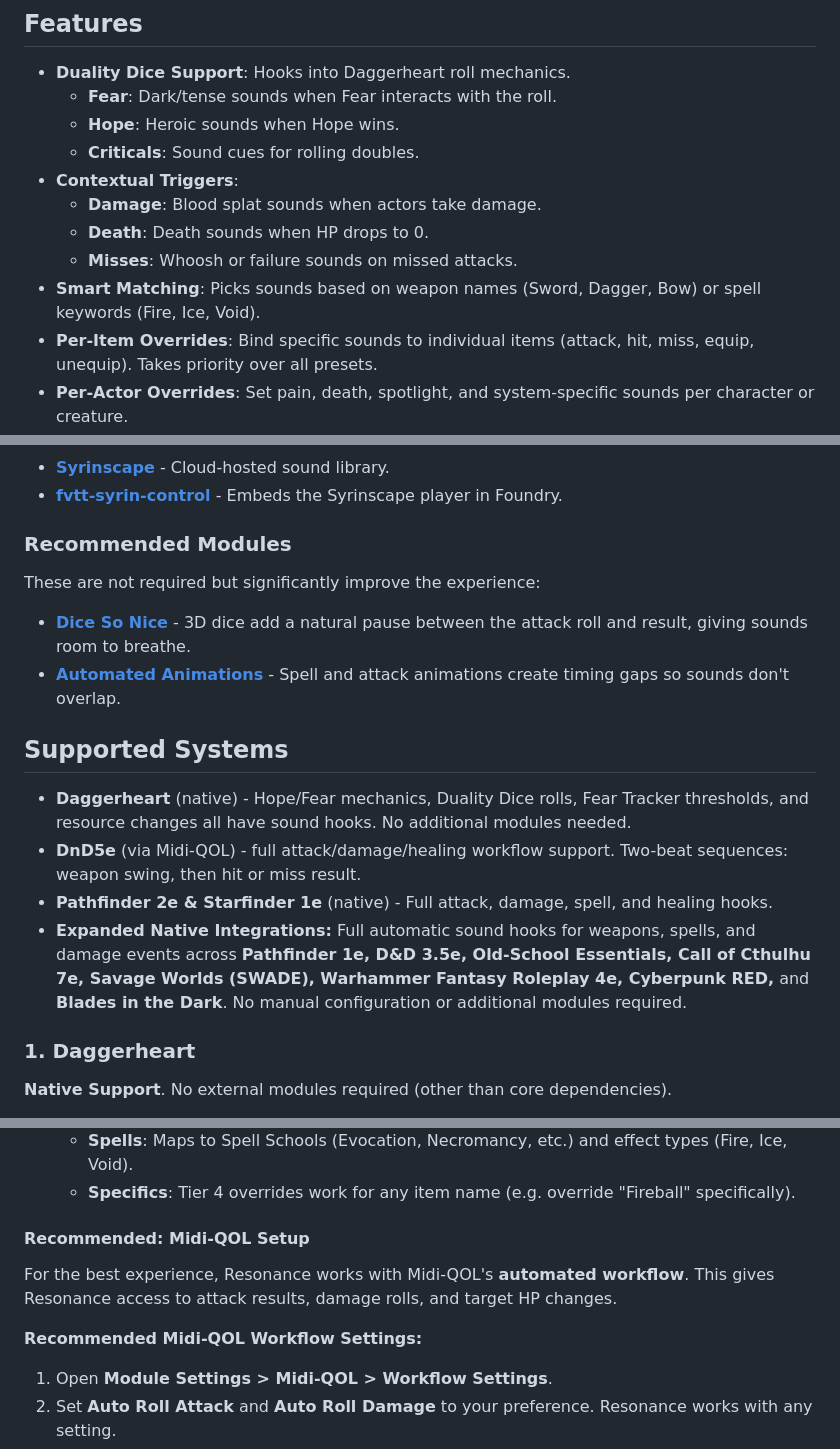
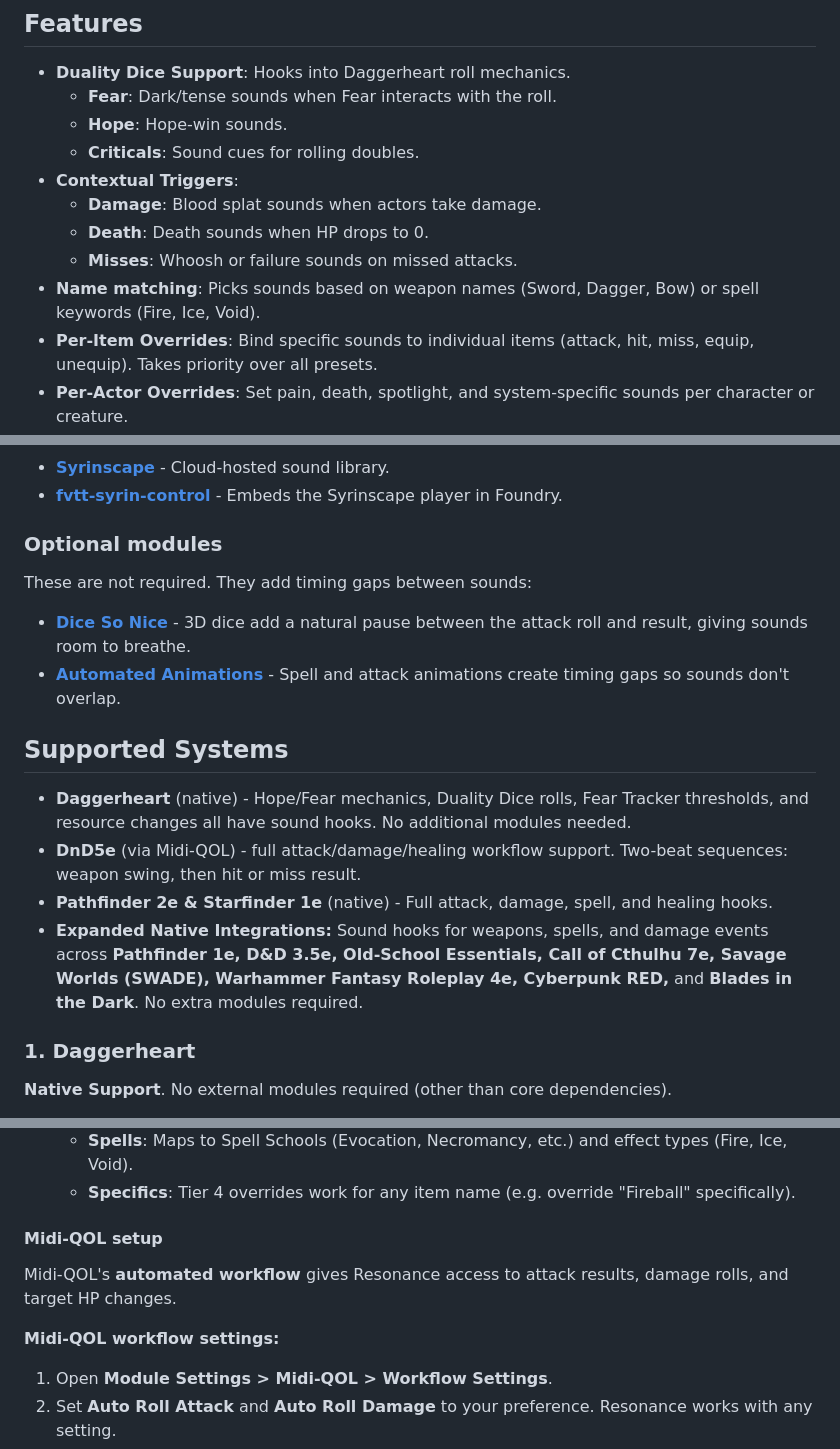
Before and after one commit to ionrift-gm/ionrift-resonance, a Markdown page: README.md, 3 parts joined by grey strips. Rendered like a GitHub page.

```diff
--- a/README.md
+++ b/README.md
@@ -93,13 +93,13 @@ All sounds are available as a downloadable pack and are no longer bundled direct
 ## Features
 *   **Duality Dice Support**: Hooks into Daggerheart roll mechanics.
     *   **Fear**: Dark/tense sounds when Fear interacts with the roll.
-    *   **Hope**: Heroic sounds when Hope wins.
+    *   **Hope**: Hope-win sounds.
     *   **Criticals**: Sound cues for rolling doubles.
 *   **Contextual Triggers**:
     *   **Damage**: Blood splat sounds when actors take damage.
     *   **Death**: Death sounds when HP drops to 0.
     *   **Misses**: Whoosh or failure sounds on missed attacks.
-*   **Smart Matching**: Picks sounds based on weapon names (Sword, Dagger, Bow) or spell keywords (Fire, Ice, Void).
+*   **Name matching**: Picks sounds based on weapon names (Sword, Dagger, Bow) or spell keywords (Fire, Ice, Void).
 *   **Per-Item Overrides**: Bind specific sounds to individual items (attack, hit, miss, equip, unequip). Takes priority over all presets.
 *   **Per-Actor Overrides**: Set pain, death, spotlight, and system-specific sounds per character or creature.
 *   **Mute Toggle** *(v2.3.0)*: Silence individual event keys in the Calibration UI without removing the preset. Blocks the full fallback chain.
@@ -158,8 +158,8 @@ See **[Features Reference](docs/FEATURES.md)** for full detail on all tabs and c
 *   **[Syrinscape](https://syrinscape.com/)** - Cloud-hosted sound library.
 *   **[fvtt-syrin-control](https://github.com/frondeus/fvtt-syrin-control)** - Embeds the Syrinscape player in Foundry.
 
-### Recommended Modules
-These are not required but significantly improve the experience:
+### Optional modules
+These are not required. They add timing gaps between sounds:
 
 *   **[Dice So Nice](https://foundryvtt.com/packages/dice-so-nice)** - 3D dice add a natural pause between the attack roll and result, giving sounds room to breathe.
 *   **[Automated Animations](https://foundryvtt.com/packages/autoanimations)** - Spell and attack animations create timing gaps so sounds don't overlap.
@@ -170,7 +170,7 @@ These are not required but significantly improve the experience:
 - **Daggerheart** (native) - Hope/Fear mechanics, Duality Dice rolls, Fear Tracker thresholds, and resource changes all have sound hooks. No additional modules needed.
 - **DnD5e** (via Midi-QOL) - full attack/damage/healing workflow support. Two-beat sequences: weapon swing, then hit or miss result.
 - **Pathfinder 2e & Starfinder 1e** (native) - Full attack, damage, spell, and healing hooks.
-- **Expanded Native Integrations:** Full automatic sound hooks for weapons, spells, and damage events across **Pathfinder 1e, D&D 3.5e, Old-School Essentials, Call of Cthulhu 7e, Savage Worlds (SWADE), Warhammer Fantasy Roleplay 4e, Cyberpunk RED,** and **Blades in the Dark**. No manual configuration or additional modules required.
+- **Expanded Native Integrations:** Sound hooks for weapons, spells, and damage events across **Pathfinder 1e, D&D 3.5e, Old-School Essentials, Call of Cthulhu 7e, Savage Worlds (SWADE), Warhammer Fantasy Roleplay 4e, Cyberpunk RED,** and **Blades in the Dark**. No extra modules required.
 
 ### 1. Daggerheart
 **Native Support**. No external modules required (other than core dependencies).
@@ -204,11 +204,11 @@ Without Midi-QOL, Resonance falls back to native DnD5e hooks which provide limit
     *   **Spells**: Maps to Spell Schools (Evocation, Necromancy, etc.) and effect types (Fire, Ice, Void).
     *   **Specifics**: Tier 4 overrides work for any item name (e.g. override "Fireball" specifically).
 
-#### Recommended: Midi-QOL Setup
+#### Midi-QOL setup
 
-For the best experience, Resonance works with Midi-QOL's **automated workflow**. This gives Resonance access to attack results, damage rolls, and target HP changes.
+Midi-QOL's **automated workflow** gives Resonance access to attack results, damage rolls, and target HP changes.
 
-**Recommended Midi-QOL Workflow Settings:**
+**Midi-QOL workflow settings:**
 1.  Open **Module Settings > Midi-QOL > Workflow Settings**.
 2.  Set **Auto Roll Attack** and **Auto Roll Damage** to your preference. Resonance works with any setting.
 3.  Enable **Auto Apply Damage** (or "Apply Damage to Target") so that HP changes fire the damage hook and trigger pain/death vocals.
```
